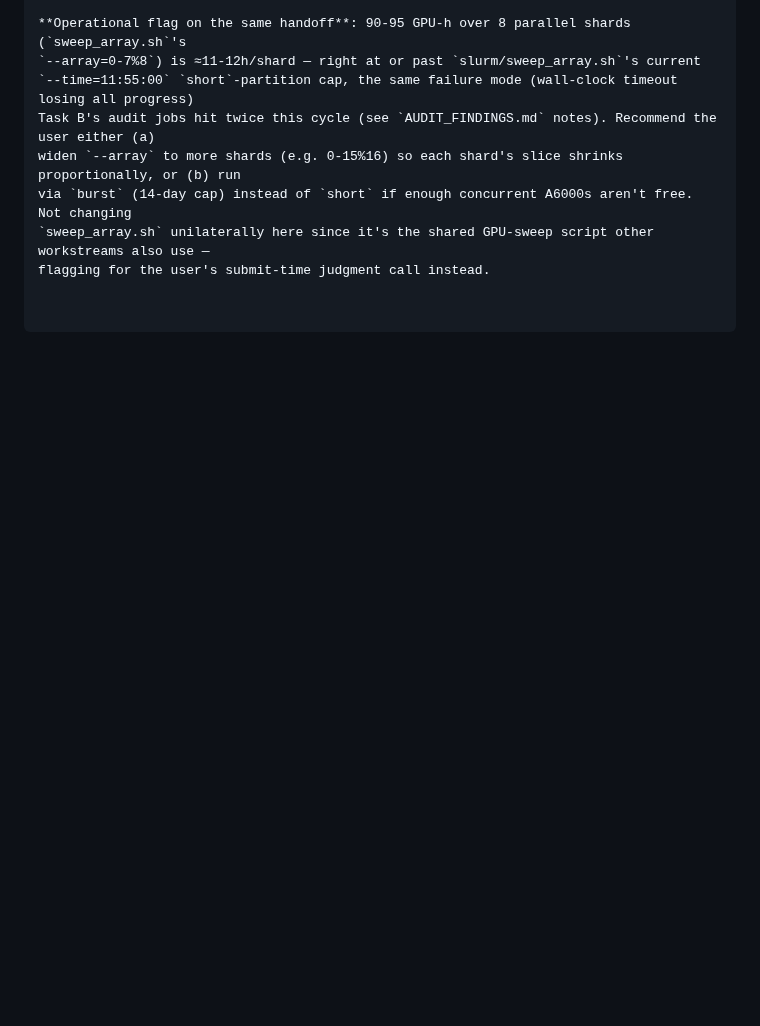
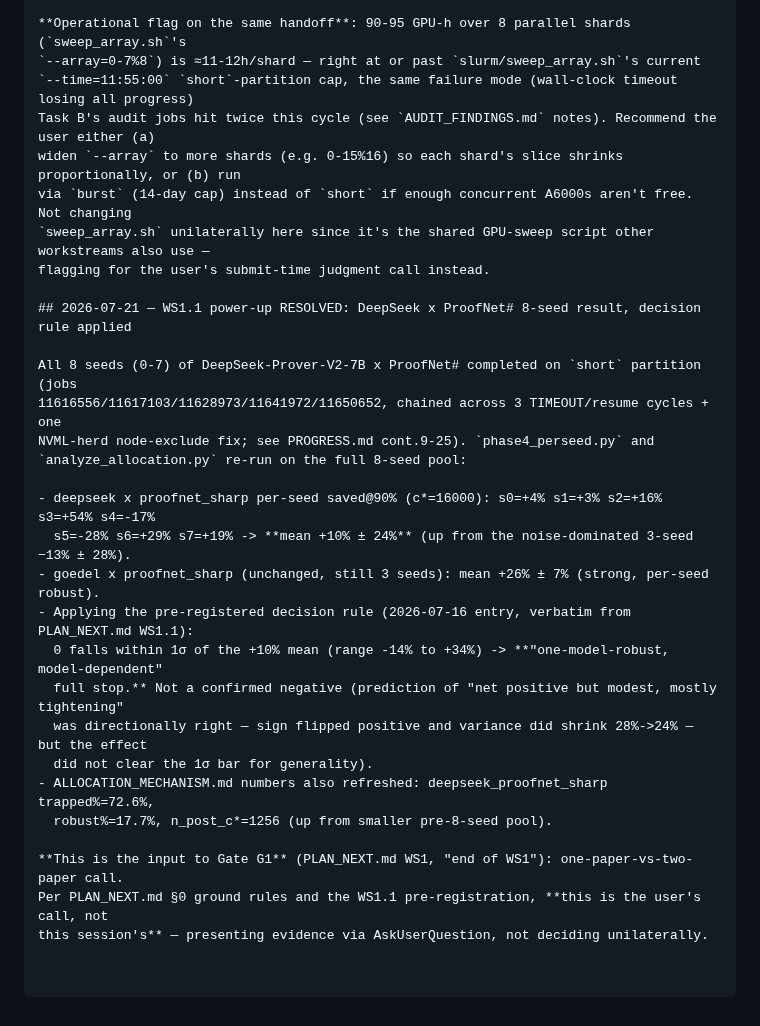
Before and after one commit to zacharyzusin/atp-budget-study, a Markdown page: DECISIONS.md, the part around the change. Rendered like a GitHub page; blank space fills up the shorter version.

Commit message:
WS1.1: resolve 8-seed decision rule (one-model-robust, model-dependent); Gate G1 evidence ready

```diff
--- a/DECISIONS.md
+++ b/DECISIONS.md
@@ -1760,3 +1760,25 @@ widen `--array` to more shards (e.g. 0-15%16) so each shard's slice shrinks prop
 via `burst` (14-day cap) instead of `short` if enough concurrent A6000s aren't free. Not changing
 `sweep_array.sh` unilaterally here since it's the shared GPU-sweep script other workstreams also use —
 flagging for the user's submit-time judgment call instead.
+
+## 2026-07-21 — WS1.1 power-up RESOLVED: DeepSeek x ProofNet# 8-seed result, decision rule applied
+
+All 8 seeds (0-7) of DeepSeek-Prover-V2-7B x ProofNet# completed on `short` partition (jobs
+11616556/11617103/11628973/11641972/11650652, chained across 3 TIMEOUT/resume cycles + one
+NVML-herd node-exclude fix; see PROGRESS.md cont.9-25). `phase4_perseed.py` and
+`analyze_allocation.py` re-run on the full 8-seed pool:
+
+- deepseek x proofnet_sharp per-seed saved@90% (c*=16000): s0=+4% s1=+3% s2=+16% s3=+54% s4=-17%
+  s5=-28% s6=+29% s7=+19% -> **mean +10% ± 24%** (up from the noise-dominated 3-seed −13% ± 28%).
+- goedel x proofnet_sharp (unchanged, still 3 seeds): mean +26% ± 7% (strong, per-seed robust).
+- Applying the pre-registered decision rule (2026-07-16 entry, verbatim from PLAN_NEXT.md WS1.1):
+  0 falls within 1σ of the +10% mean (range -14% to +34%) -> **"one-model-robust, model-dependent"
+  full stop.** Not a confirmed negative (prediction of "net positive but modest, mostly tightening"
+  was directionally right — sign flipped positive and variance did shrink 28%->24% — but the effect
+  did not clear the 1σ bar for generality).
+- ALLOCATION_MECHANISM.md numbers also refreshed: deepseek_proofnet_sharp trapped%=72.6%,
+  robust%=17.7%, n_post_c*=1256 (up from smaller pre-8-seed pool).
+
+**This is the input to Gate G1** (PLAN_NEXT.md WS1, "end of WS1"): one-paper-vs-two-paper call.
+Per PLAN_NEXT.md §0 ground rules and the WS1.1 pre-registration, **this is the user's call, not
+this session's** — presenting evidence via AskUserQuestion, not deciding unilaterally.
```
